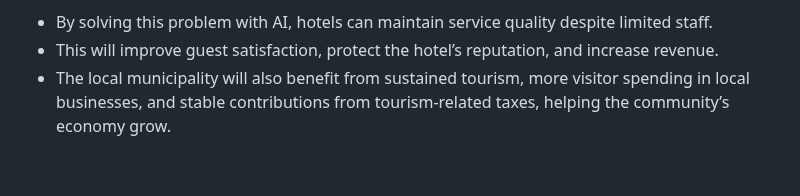
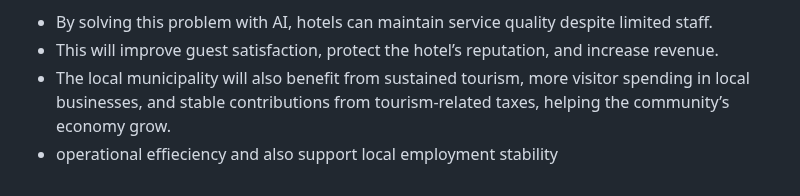
Before and after one commit to CameronCod/Business_Analysis, a Markdown page: README.md, the part around the change. Drawn GitHub-style.

```diff
--- a/README.md
+++ b/README.md
@@ -86,3 +86,4 @@ How beneficial it will be in solving the problem?:
 - By solving this problem with AI, hotels can maintain service quality despite limited staff.
 - This will improve guest satisfaction, protect the hotel’s reputation, and increase revenue.
 - The local municipality will also benefit from sustained tourism, more visitor spending in local businesses, and stable contributions from tourism-related taxes, helping the community’s economy grow.
+- operational effieciency and also support local employment stability
```
